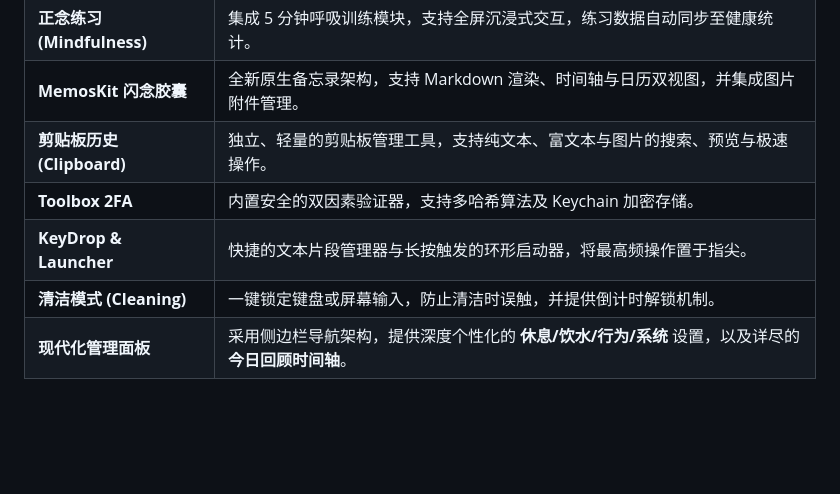
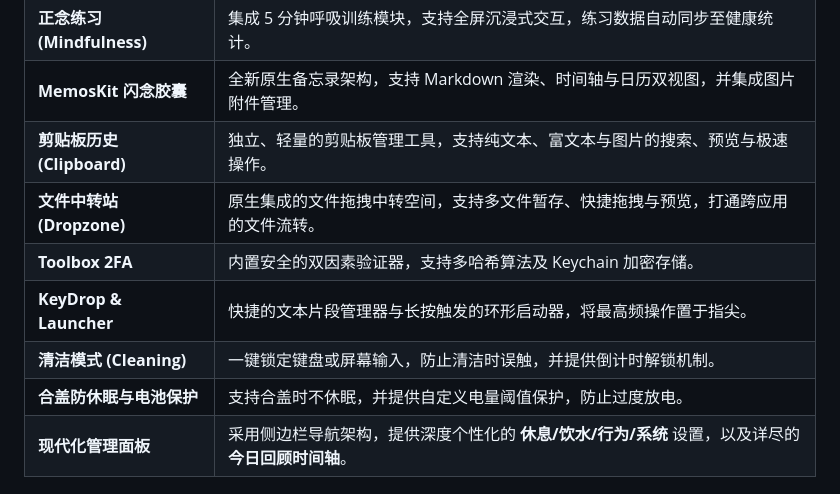
Before and after one commit to huangy7/MeowOut, a Markdown page: README.md, the part around the change. Drawn GitHub-style; blank space fills up the shorter version.

Commit message:
docs: 更新 README 以补充合盖防休眠与文件中转站特性

```diff
--- a/README.md
+++ b/README.md
@@ -43,9 +43,11 @@ MeowOut 是一款 macOS 原生菜单栏应用，用一只奔跑的像素宠物
 | **正念练习 (Mindfulness)** | 集成 5 分钟呼吸训练模块，支持全屏沉浸式交互，练习数据自动同步至健康统计。 |
 | **MemosKit 闪念胶囊** | 全新原生备忘录架构，支持 Markdown 渲染、时间轴与日历双视图，并集成图片附件管理。 |
 | **剪贴板历史 (Clipboard)** | 独立、轻量的剪贴板管理工具，支持纯文本、富文本与图片的搜索、预览与极速操作。 |
+| **文件中转站 (Dropzone)** | 原生集成的文件拖拽中转空间，支持多文件暂存、快捷拖拽与预览，打通跨应用的文件流转。 |
 | **Toolbox 2FA** | 内置安全的双因素验证器，支持多哈希算法及 Keychain 加密存储。 |
 | **KeyDrop & Launcher** | 快捷的文本片段管理器与长按触发的环形启动器，将最高频操作置于指尖。 |
 | **清洁模式 (Cleaning)** | 一键锁定键盘或屏幕输入，防止清洁时误触，并提供倒计时解锁机制。 |
+| **合盖防休眠与电池保护** | 支持合盖时不休眠，并提供自定义电量阈值保护，防止过度放电。 |
 | **现代化管理面板** | 采用侧边栏导航架构，提供深度个性化的 **休息/饮水/行为/系统** 设置，以及详尽的 **今日回顾时间轴**。 |
 
 
```
